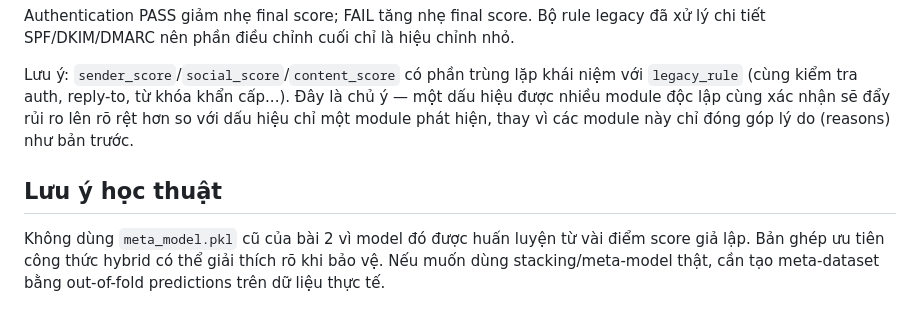
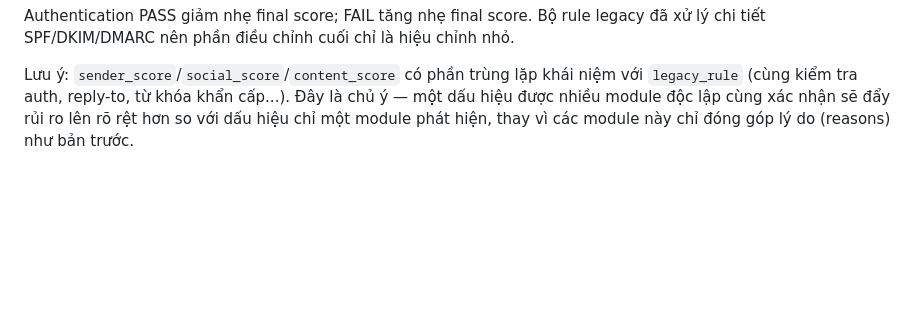
Before and after one commit to buingochai280120-prog/AI-assisted-email-checking, a Markdown page: README.md, the part around the change. GitHub-like rendering; blank space fills up the shorter version.

Commit message:
update REAME.md

```diff
--- a/README.md
+++ b/README.md
@@ -132,7 +132,3 @@ Sau đó:
 Authentication PASS giảm nhẹ final score; FAIL tăng nhẹ final score. Bộ rule legacy đã xử lý chi tiết SPF/DKIM/DMARC nên phần điều chỉnh cuối chỉ là hiệu chỉnh nhỏ.
 
 Lưu ý: `sender_score`/`social_score`/`content_score` có phần trùng lặp khái niệm với `legacy_rule` (cùng kiểm tra auth, reply-to, từ khóa khẩn cấp...). Đây là chủ ý — một dấu hiệu được nhiều module độc lập cùng xác nhận sẽ đẩy rủi ro lên rõ rệt hơn so với dấu hiệu chỉ một module phát hiện, thay vì các module này chỉ đóng góp lý do (reasons) như bản trước.
-
-## Lưu ý học thuật
-
-Không dùng `meta_model.pkl` cũ của bài 2 vì model đó được huấn luyện từ vài điểm score giả lập. Bản ghép ưu tiên công thức hybrid có thể giải thích rõ khi bảo vệ. Nếu muốn dùng stacking/meta-model thật, cần tạo meta-dataset bằng out-of-fold predictions trên dữ liệu thực tế.
```
